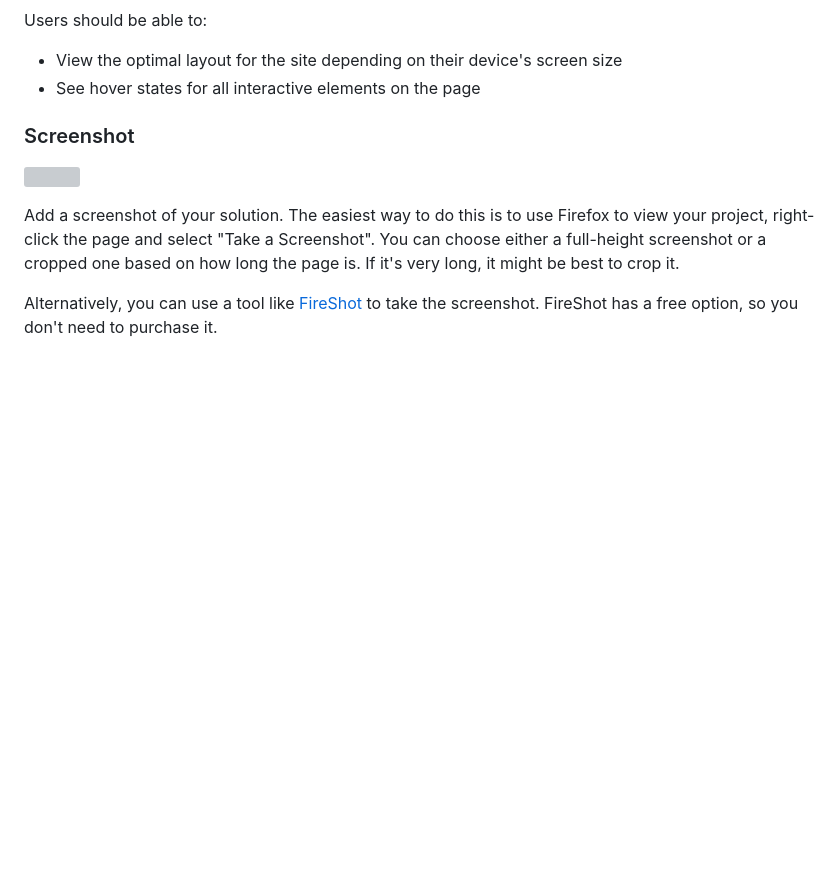
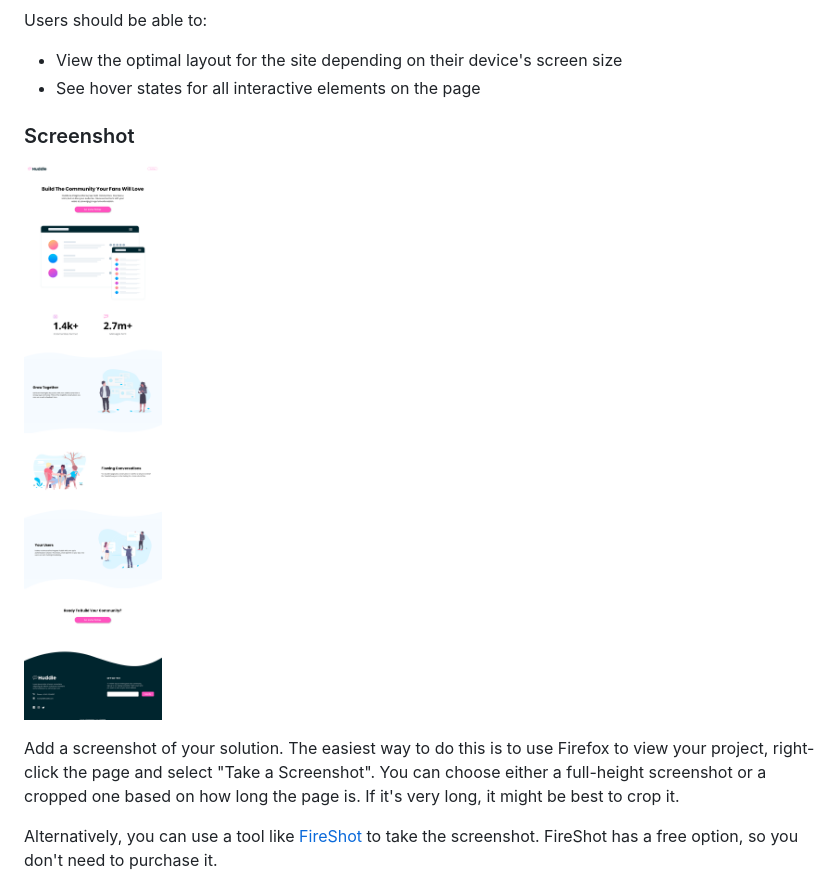
Before and after one commit to saadmalik200/Huddle-landing-page-with-curved-sections, a Markdown page: README.md, the part around the change printed below. Rendered like a GitHub page; pictures changed too: images/Screenshot Desktop.png (added); blank space fills up the shorter version; grey boxes are pictures that could not be loaded.

Commit message:
Desktop Screenshot in Readme

```diff
--- a/README.md
+++ b/README.md
@@ -29,7 +29,7 @@ Users should be able to:
 
 ### Screenshot
 
-![](./screenshot.jpg)
+![](./images/Screenshot%20Desktop.png)
 
 Add a screenshot of your solution. The easiest way to do this is to use Firefox to view your project, right-click the page and select "Take a Screenshot". You can choose either a full-height screenshot or a cropped one based on how long the page is. If it's very long, it might be best to crop it.
 
```
Also changed, not shown: other parts of README.md (+4 -2 lines), 1 other file.
